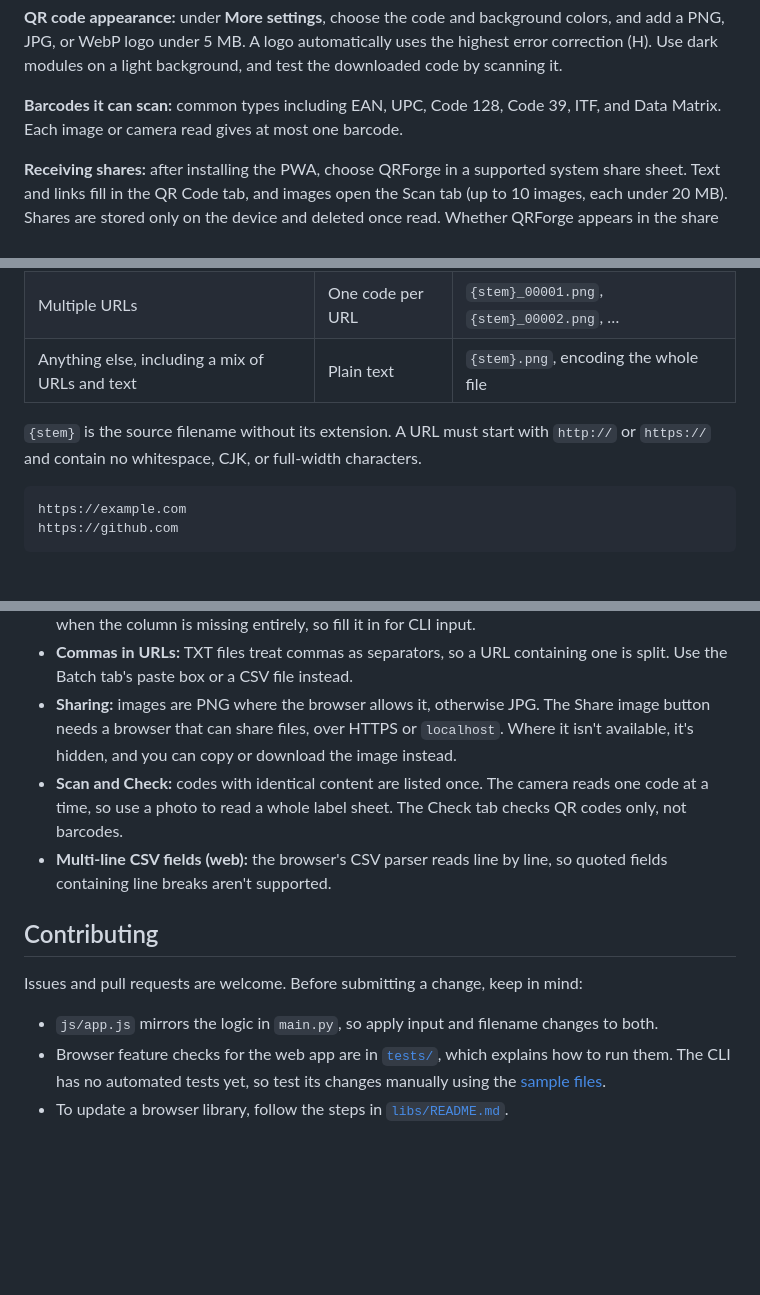
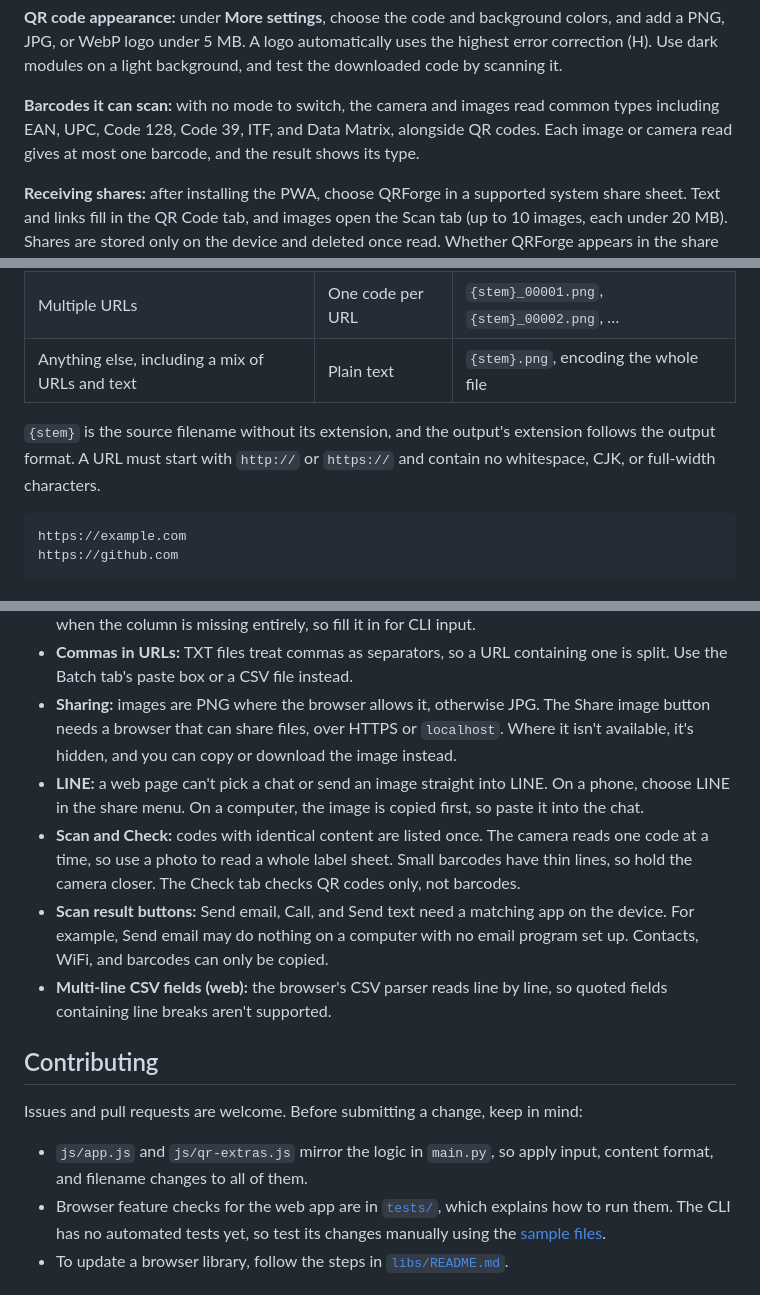
Before and after one commit to bruce-yang-422/qrforge, a Markdown page: README.en.md, 3 parts joined by grey strips. Rendered like a GitHub page; blank space fills up the shorter version.

````diff
--- a/README.en.md
+++ b/README.en.md
@@ -100,7 +100,7 @@ These tools are in the web app only. Everything runs locally, and images are nev
 
 **QR code appearance:** under **More settings**, choose the code and background colors, and add a PNG, JPG, or WebP logo under 5 MB. A logo automatically uses the highest error correction (H). Use dark modules on a light background, and test the downloaded code by scanning it.
 
-**Barcodes it can scan:** common types including EAN, UPC, Code 128, Code 39, ITF, and Data Matrix. Each image or camera read gives at most one barcode.
+**Barcodes it can scan:** with no mode to switch, the camera and images read common types including EAN, UPC, Code 128, Code 39, ITF, and Data Matrix, alongside QR codes. Each image or camera read gives at most one barcode, and the result shows its type.
 
 **Receiving shares:** after installing the PWA, choose QRForge in a supported system share sheet. Text and links fill in the QR Code tab, and images open the Scan tab (up to 10 images, each under 20 MB). Shares are stored only on the device and deleted once read. Whether QRForge appears in the share sheet depends on the browser and operating system.
 
@@ -168,7 +168,7 @@ Content is split on commas and line breaks, then handled according to what it co
 | Multiple URLs | One code per URL | `{stem}_00001.png`, `{stem}_00002.png`, … |
 | Anything else, including a mix of URLs and text | Plain text | `{stem}.png`, encoding the whole file |
 
-`{stem}` is the source filename without its extension. A URL must start with `http://` or `https://` and contain no whitespace, CJK, or full-width characters.
+`{stem}` is the source filename without its extension, and the output's extension follows the output format. A URL must start with `http://` or `https://` and contain no whitespace, CJK, or full-width characters.
 
 ```text
 https://example.com
@@ -274,14 +274,16 @@ Offline support requires HTTPS or `localhost`. The app still opens from `file://
 - **WiFi security default:** the web app treats an empty security value as `WPA`. The CLI only does so when the column is missing entirely, so fill it in for CLI input.
 - **Commas in URLs:** TXT files treat commas as separators, so a URL containing one is split. Use the Batch tab's paste box or a CSV file instead.
 - **Sharing:** images are PNG where the browser allows it, otherwise JPG. The Share image button needs a browser that can share files, over HTTPS or `localhost`. Where it isn't available, it's hidden, and you can copy or download the image instead.
-- **Scan and Check:** codes with identical content are listed once. The camera reads one code at a time, so use a photo to read a whole label sheet. The Check tab checks QR codes only, not barcodes.
+- **LINE:** a web page can't pick a chat or send an image straight into LINE. On a phone, choose LINE in the share menu. On a computer, the image is copied first, so paste it into the chat.
+- **Scan and Check:** codes with identical content are listed once. The camera reads one code at a time, so use a photo to read a whole label sheet. Small barcodes have thin lines, so hold the camera closer. The Check tab checks QR codes only, not barcodes.
+- **Scan result buttons:** Send email, Call, and Send text need a matching app on the device. For example, Send email may do nothing on a computer with no email program set up. Contacts, WiFi, and barcodes can only be copied.
 - **Multi-line CSV fields (web):** the browser's CSV parser reads line by line, so quoted fields containing line breaks aren't supported.
 
 ## Contributing
 
 Issues and pull requests are welcome. Before submitting a change, keep in mind:
 
-- `js/app.js` mirrors the logic in `main.py`, so apply input and filename changes to both.
+- `js/app.js` and `js/qr-extras.js` mirror the logic in `main.py`, so apply input, content format, and filename changes to all of them.
 - Browser feature checks for the web app are in [`tests/`](tests/README.md), which explains how to run them. The CLI has no automated tests yet, so test its changes manually using the [sample files](assets/).
 - To update a browser library, follow the steps in [`libs/README.md`](libs/README.md).
 
````
Also changed, not shown: other parts of README.en.md (+2 -2 lines), README.md (+9 -8 lines).
